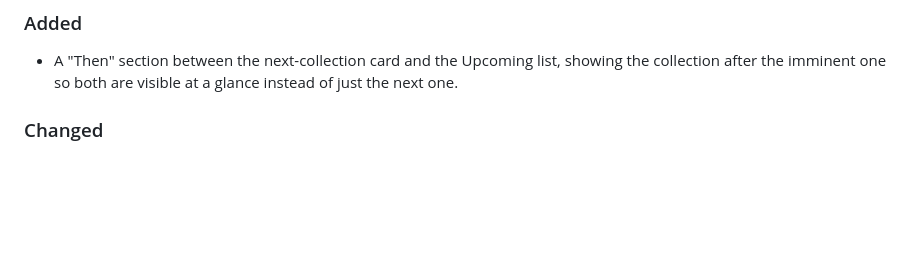
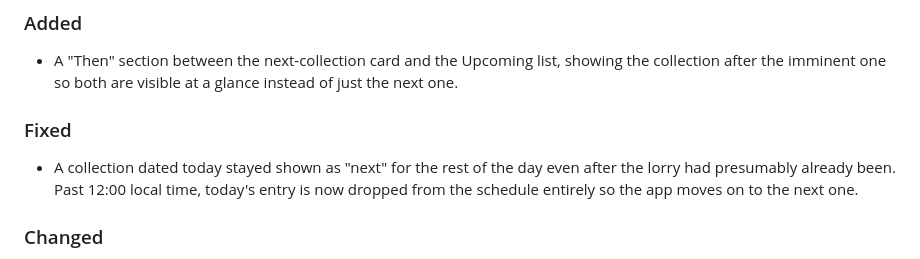
Before and after one commit to j0ne5ey/bin-collection, a Markdown page: CHANGELOG.md, the part around the change. Rendered like a GitHub page; blank space fills up the shorter version.

Commit message:
Note the past-midday filtering fix in changelog

```diff
--- a/CHANGELOG.md
+++ b/CHANGELOG.md
@@ -11,6 +11,12 @@ refreshes, not changes to the project itself.
 - A "Then" section between the next-collection card and the Upcoming list,
   showing the collection after the imminent one so both are visible at a
   glance instead of just the next one.
+
+### Fixed
+- A collection dated today stayed shown as "next" for the rest of the day
+  even after the lorry had presumably already been. Past 12:00 local
+  time, today's entry is now dropped from the schedule entirely so the
+  app moves on to the next one.
 
 ### Changed
 - The Then section is now its own mini-card (accent border, larger bold
```
